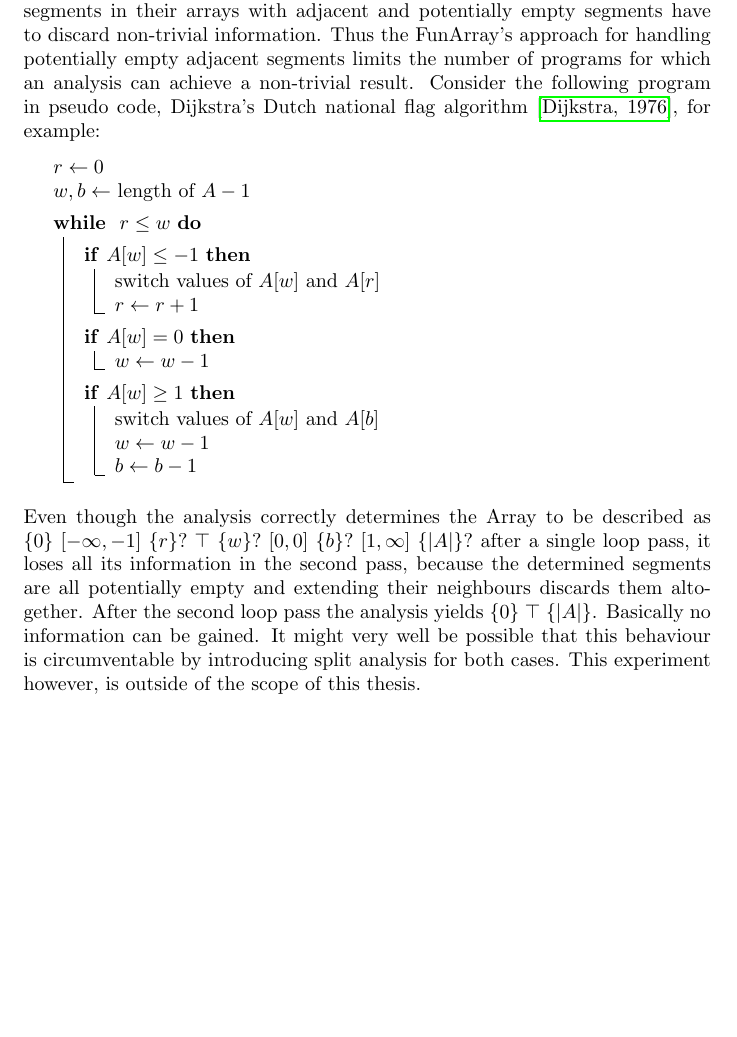
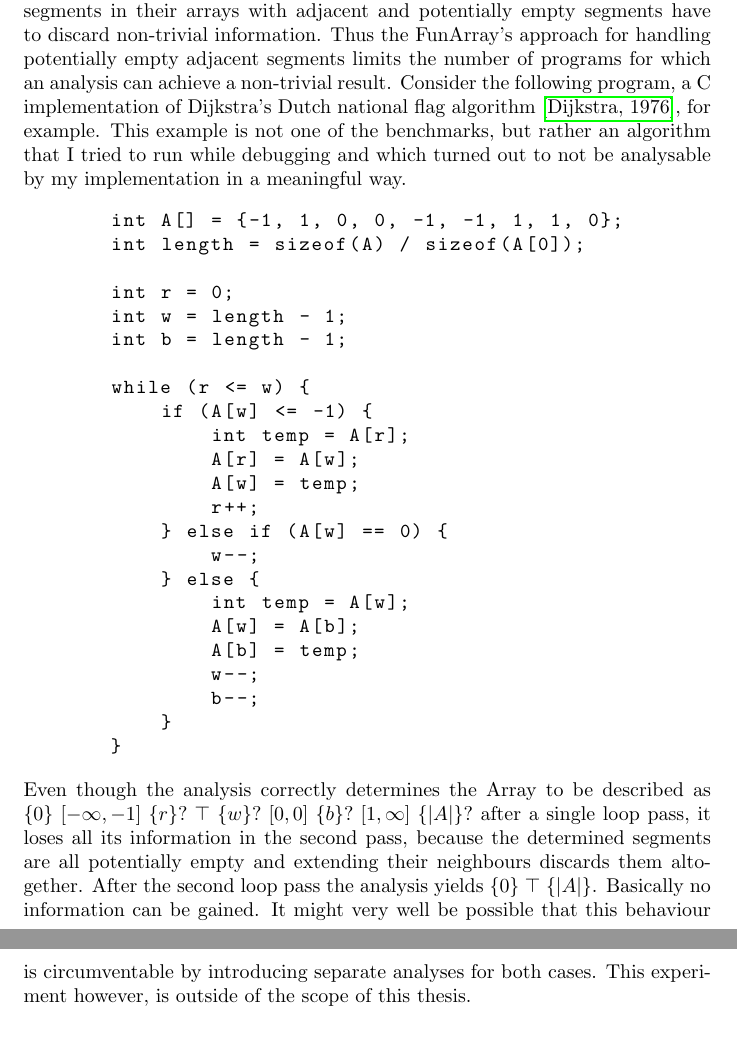
Before and after one commit to m-hofstetter/Bachelors-Thesis, a LaTeX thesis (bachelorsthesis.tex, which reads chapters/4_evaluation.tex): part of page 30 of 33 before the commit and two parts of pages 30 and 31 of 33 after it, the two joined at a grey line, cut so that both start at the same text, the shorter picture padded with empty space. Compiled offline with pdfLaTeX.

Commit message:
Update 4_evaluation.tex

```diff
--- a/chapters/4_evaluation.tex
+++ b/chapters/4_evaluation.tex
@@ -50,11 +50,39 @@ Cousot, Cousot and Logozzo evaluate their implementation of the FunArray by anal
 \subsubsection{Adjacent potentially empty segments}
 When expanding a segment by inserting a value adjacent to it, formerly adjacent and potentially empty segments will be joined with their nearest neighbour until a non-empty segment is reached. Let us consider the FunArray \funArray{A:\bound{a} \fvalue{x} \bound{b} \fvalue{y} \bound{c}? \fvalue{z} \bound{d}} for example. It is unknown whether its second segment containing the value $y$ is empty or not and thus whether $b=c$ or $b<c$ is true.
 When trying to expand the first segment by inserting its value $x$ at index $b$, the resulting FunArray could either be \funArray{\bound{a} \fvalue{x} \bound{b\;c} \fvalue{x} \bound{b+1}? \fvalue{z} \bound{d}}, if the $y$-segment was empty, or alternatively \funArray{\bound{a} \fvalue{x} \bound{b} \fvalue{x} \bound{b+1} \fvalue{y} \bound{c}? \fvalue{z} \bound{d}}, if it was non-empty. Since the position of the \funArray{\bound{c}}-bound cannot by decided, it must be discarded altogether. After the insertion, $A$ becomes \funArray{A':\bound{a} \fvalue{x} \bound{b} \fvalue{x} \bound{b+1}? \fvalue{y\sqcup z} \bound{d}} and all information concerning the variable $c$ is lost.
-Analyses of programs utilising segments in their arrays with adjacent and potentially empty segments have to discard non-trivial information. Thus the FunArray's approach for handling potentially empty adjacent segments limits the number of programs for which an analysis can achieve a non-trivial result. Consider the following program in pseudo code, Dijkstra's Dutch national flag algorithm \cite{dijkstra1976}, for example:
+Analyses of programs utilising segments in their arrays with adjacent and potentially empty segments have to discard non-trivial information. Thus the FunArray's approach for handling potentially empty adjacent segments limits the number of programs for which an analysis can achieve a non-trivial result. Consider the following program, a C implementation of Dijkstra's Dutch national flag algorithm \cite{dijkstra1976}, for example. This example is not one of the benchmarks, but rather an algorithm that I tried to run while debugging and which turned out to not be analysable by my implementation in a meaningful way.
 
- \input{res/dijkstra_algorithm.tex}
+\vspace{2mm}
+\begin{adjustbox}{center}
+\begin{lstlisting}
+int A[] = {-1, 1, 0, 0, -1, -1, 1, 1, 0};
+int length = sizeof(A) / sizeof(A[0]);
 
-\noindent Even though the analysis correctly determines the Array to be described as $\bound{0} \fvalue{[-\infty, -1]} \bound{r}? \fvalue{\top} \bound{w}? \fvalue{[0, 0]} \bound{b}? \fvalue{[1, \infty]}  \bound{|A|}?$ after a single loop pass, it loses all its information in the second pass, because the determined segments are all potentially empty and extending their neighbours discards them altogether. After the second loop pass the analysis yields $\bound{0} \fvalue{\top} \bound{|A|}$. Basically no information can be gained. It might very well be possible that this behaviour is circumventable by introducing split analysis for both cases. This experiment however, is outside of the scope of this thesis.
+int r = 0;
+int w = length - 1;
+int b = length - 1;
+
+while (r <= w) {
+    if (A[w] <= -1) {
+        int temp = A[r];
+        A[r] = A[w];
+        A[w] = temp;
+        r++;
+    } else if (A[w] == 0) {
+        w--;
+    } else {
+        int temp = A[w];
+        A[w] = A[b];
+        A[b] = temp;
+        w--;
+        b--;
+    }
+}
+\end{lstlisting}
+\end{adjustbox}
+\vspace{2mm}
+
+\noindent Even though the analysis correctly determines the Array to be described as $\bound{0} \fvalue{[-\infty, -1]} \bound{r}? \fvalue{\top} \bound{w}? \fvalue{[0, 0]} \bound{b}? \fvalue{[1, \infty]}  \bound{|A|}?$ after a single loop pass, it loses all its information in the second pass, because the determined segments are all potentially empty and extending their neighbours discards them altogether. After the second loop pass the analysis yields $\bound{0} \fvalue{\top} \bound{|A|}$. Basically no information can be gained. It might very well be possible that this behaviour is circumventable by introducing separate analyses for both cases. This experiment however, is outside of the scope of this thesis.
 
 \subsubsection{Complex expressions in bounds}
 
```
